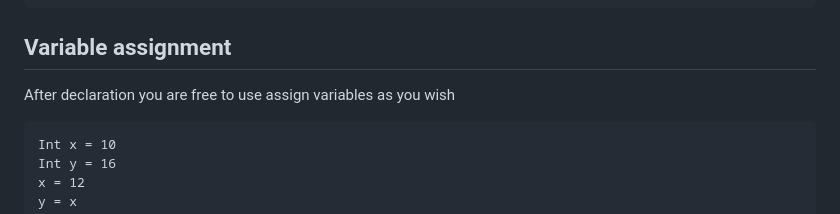
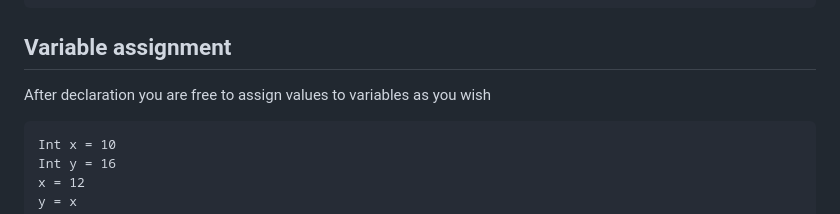
Before and after one commit to nikonru/NiLang, a Markdown page: README.md, the part around the change. Drawn GitHub-style.

````diff
--- a/README.md
+++ b/README.md
@@ -70,7 +70,7 @@ Int _a_B_c_D_1_2_3__4_ = 3
 
 
 ## Variable assignment
-After declaration you are free to use assign variables as you wish
+After declaration you are free to assign values to variables as you wish
 ```
 Int x = 10
 Int y = 16
````
